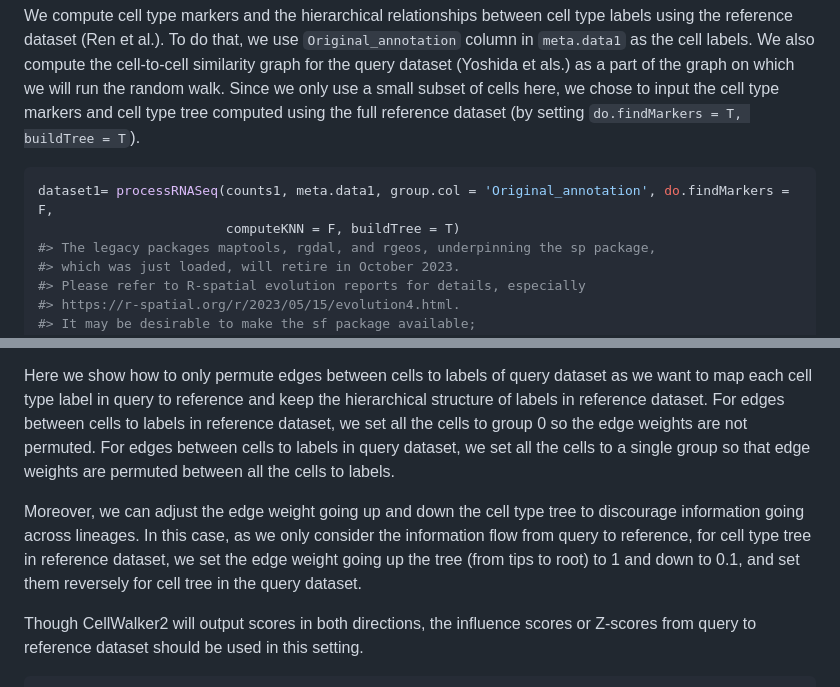
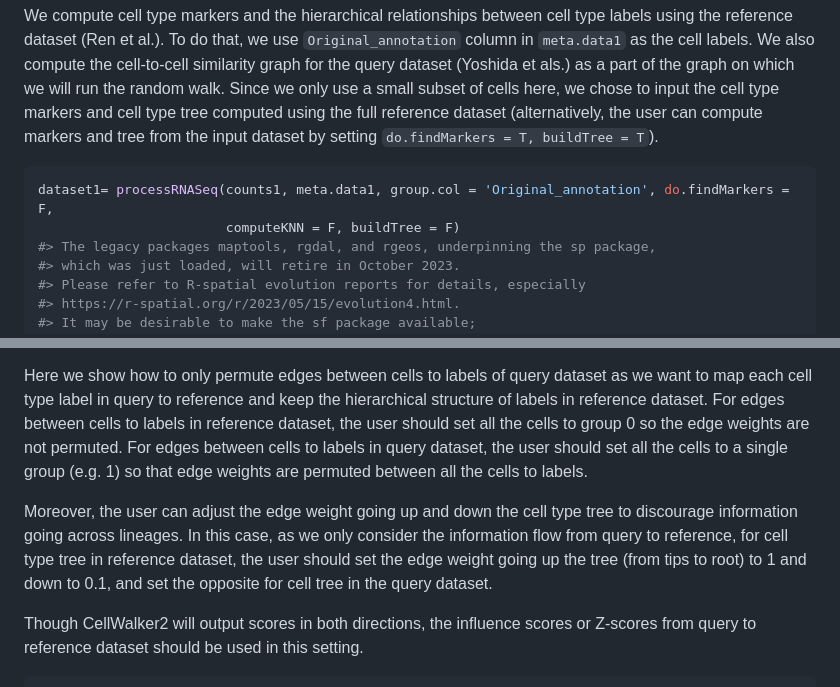
Before and after one commit to PFPrzytycki/CellWalkR, a Markdown page: examples/CellWalker2_Vignette.md, 2 parts joined by grey strips. Drawn GitHub-style.

Commit message:
update vignette

````diff
--- a/examples/CellWalker2_Vignette.md
+++ b/examples/CellWalker2_Vignette.md
@@ -82,12 +82,12 @@ use `Original_annotation` column in `meta.data1` as the cell labels. We also
 compute the cell-to-cell similarity graph for the query dataset (Yoshida et
 als.) as a part of the graph on which we will run the random walk. Since we only use a
 small subset of cells here, we chose to input the cell type markers and cell type tree
-computed using the full reference dataset (by setting
+computed using the full reference dataset (alternatively, the user can compute markers and tree from the input dataset by setting
 `do.findMarkers = T, buildTree = T`).
 
 ``` r
 dataset1= processRNASeq(counts1, meta.data1, group.col = 'Original_annotation', do.findMarkers = F,
-                        computeKNN = F, buildTree = T)
+                        computeKNN = F, buildTree = F)
 #> The legacy packages maptools, rgdal, and rgeos, underpinning the sp package,
 #> which was just loaded, will retire in October 2023.
 #> Please refer to R-spatial evolution reports for details, especially
@@ -315,16 +315,16 @@ the (phylogenetic) correlation of edge weights between cell type labels.
 Here we show how to only permute edges between cells to labels of query
 dataset as we want to map each cell type label in query to reference and
 keep the hierarchical structure of labels in reference dataset. For
-edges between cells to labels in reference dataset, we set all the cells
+edges between cells to labels in reference dataset, the user should set all the cells
 to group 0 so the edge weights are not permuted. For edges between cells
-to labels in query dataset, we set all the cells to a single group so
+to labels in query dataset, the user should set all the cells to a single group (e.g. 1) so
 that edge weights are permuted between all the cells to labels.
 
-Moreover, we can adjust the edge weight going up and down the cell type
+Moreover, the user can adjust the edge weight going up and down the cell type
 tree to discourage information going across lineages. In this case, as
 we only consider the information flow from query to reference, for cell
-type tree in reference dataset, we set the edge weight going up the tree
-(from tips to root) to 1 and down to 0.1, and set them reversely for
+type tree in reference dataset, the user should set the edge weight going up the tree
+(from tips to root) to 1 and down to 0.1, and set the opposite for
 cell tree in the query dataset.
 
 Though CellWalker2 will output scores in both directions, the influence
````
